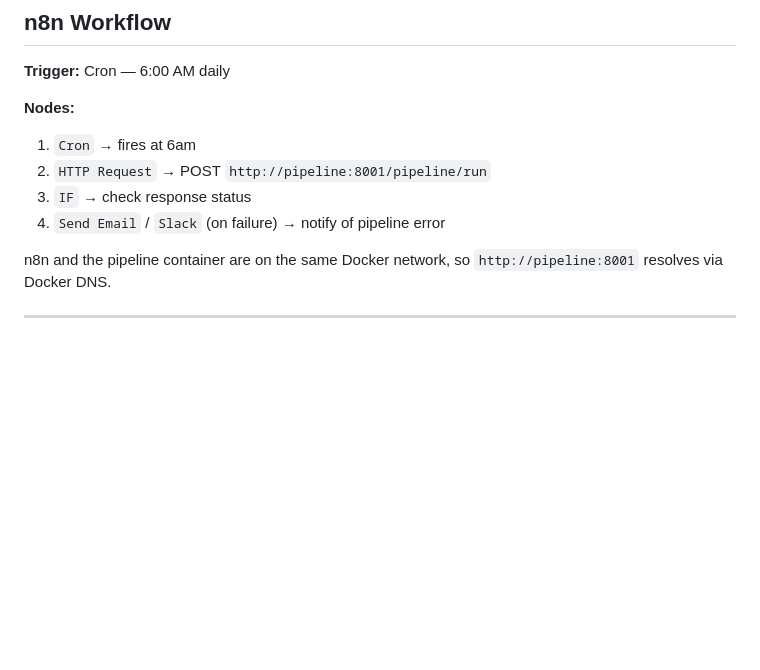
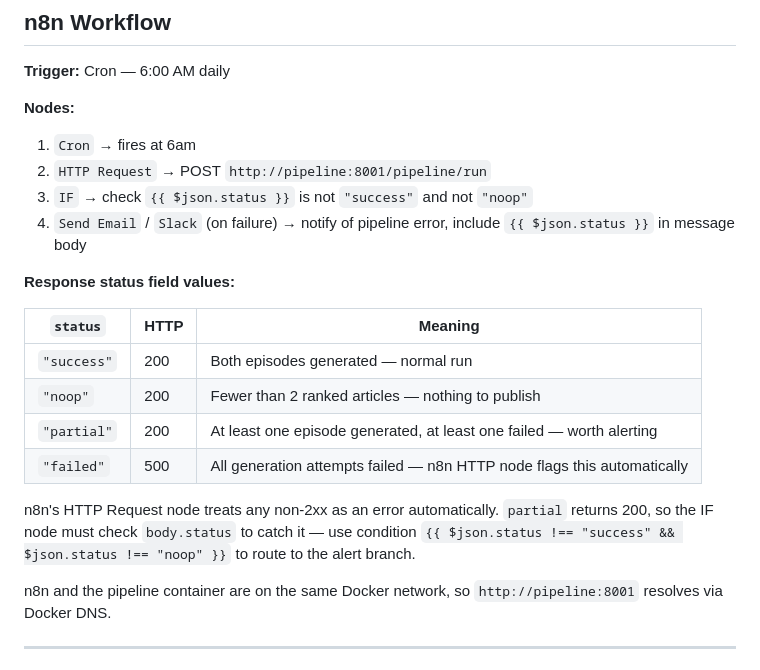
Before and after one commit to whitewalls86/de-podcast, a Markdown page: Docs/de-podcast-pipeline.md, the part around the change. Drawn GitHub-style; blank space fills up the shorter version.

Commit message:
Document n8n IF condition for partial pipeline failures
partial returns HTTP 200 (output was produced), so n8n's HTTP node
won't flag it automatically. Add a status table and explicit IF
condition (body.status !== success && body.status !== noop) so partial
failures route to the alert branch alongside failed (which is already
caught by HTTP 500).

Co-Authored-By: Claude Sonnet 4.6 <noreply@anthropic.com>

```diff
--- a/Docs/de-podcast-pipeline.md
+++ b/Docs/de-podcast-pipeline.md
@@ -504,8 +504,19 @@ N8N_PASSWORD=
 **Nodes:**
 1. `Cron` → fires at 6am
 2. `HTTP Request` → POST `http://pipeline:8001/pipeline/run`
-3. `IF` → check response status
-4. `Send Email` / `Slack` (on failure) → notify of pipeline error
+3. `IF` → check `{{ $json.status }}` is not `"success"` and not `"noop"`
+4. `Send Email` / `Slack` (on failure) → notify of pipeline error, include `{{ $json.status }}` in message body
+
+**Response status field values:**
+
+| `status` | HTTP | Meaning |
+|---|---|---|
+| `"success"` | 200 | Both episodes generated — normal run |
+| `"noop"` | 200 | Fewer than 2 ranked articles — nothing to publish |
+| `"partial"` | 200 | At least one episode generated, at least one failed — worth alerting |
+| `"failed"` | 500 | All generation attempts failed — n8n HTTP node flags this automatically |
+
+n8n's HTTP Request node treats any non-2xx as an error automatically. `partial` returns 200, so the IF node must check `body.status` to catch it — use condition `{{ $json.status !== "success" && $json.status !== "noop" }}` to route to the alert branch.
 
 n8n and the pipeline container are on the same Docker network, so `http://pipeline:8001` resolves via Docker DNS.
 
```
